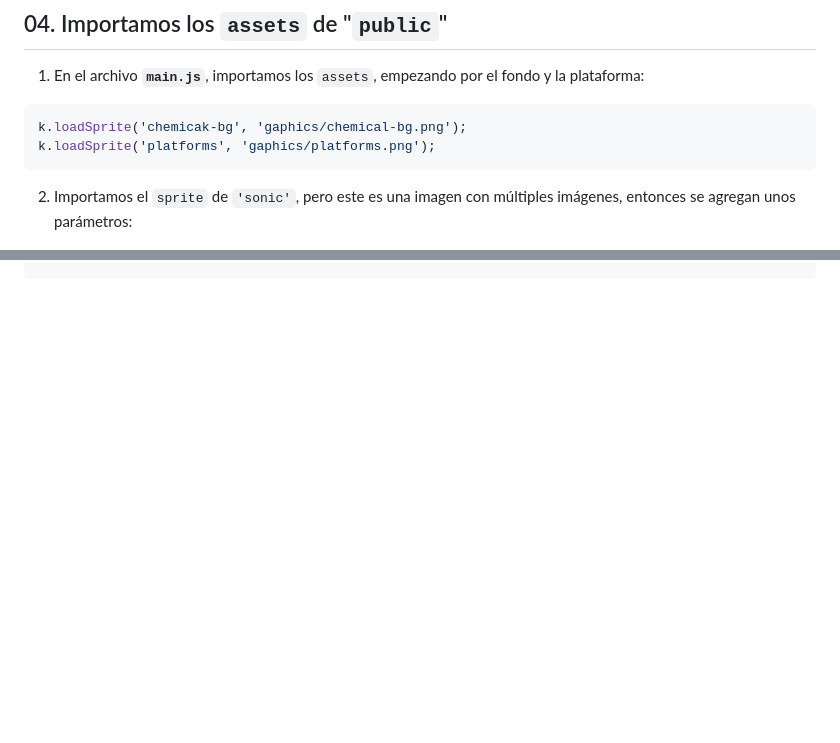
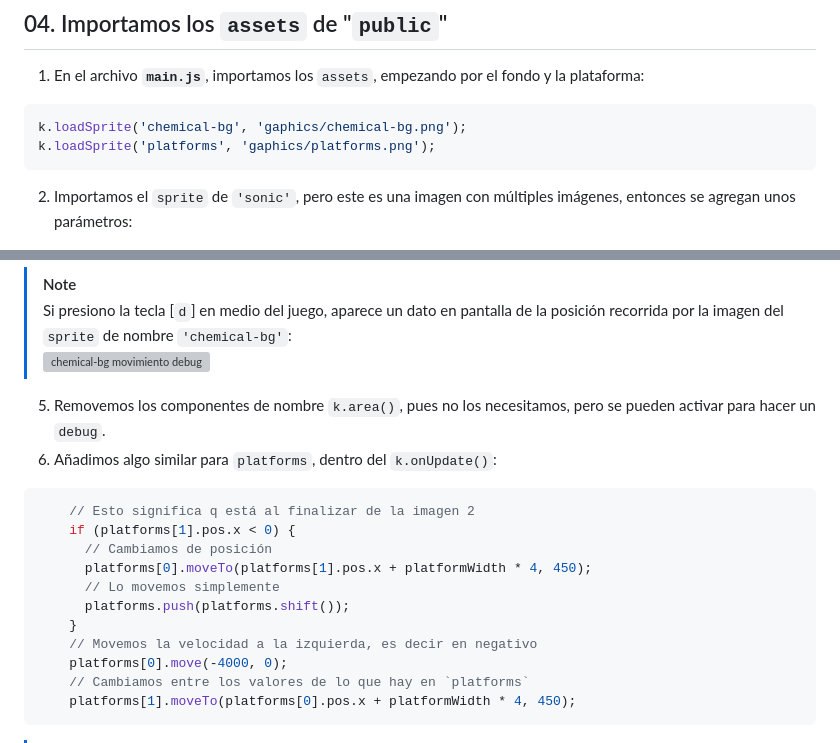
Before and after one commit to JDGonzal/sonic-runner-game, a Markdown page: README.md, 2 parts joined by grey strips. GitHub-like rendering; blank space fills up the shorter version; grey boxes are pictures that could not be loaded.

Commit message:
Feat: Sonic-Runner-Game. Movimiento de `'chemical-bg'` y `'platforms'`
- Uso del método `onUpdate` en **`mainMenu.js`**
- Definimos los `move` y los `moveTo`

#07_MainMenuCode2

````diff
--- a/README.md
+++ b/README.md
@@ -268,7 +268,7 @@ depuración:
 1. En el archivo **`main.js`**, importamos los `assets`, empezando
 por el fondo y la plataforma:
 ```js
-k.loadSprite('chemicak-bg', 'gaphics/chemical-bg.png');
+k.loadSprite('chemical-bg', 'gaphics/chemical-bg.png');
 k.loadSprite('platforms', 'gaphics/platforms.png');
 ```
 2. Importamos el `sprite` de `'sonic'`, pero este es una imagen con
@@ -410,0 +480,23 @@ y corrijo la posición `x` del segundo por la constante
+>[!NOTE]
+> Si presiono la tecla [`d`] en medio del juego, aparece un dato
+>en pantalla de la posición recorrida por la imagen del `sprite` de
+>nombre `'chemical-bg'`:
+>![chemical-bg movimiento debug](images/202410301546-chemical-bg-debug3.gif "Debug de chemical-bg en movimiento")
+
+5. Removemos los componentes de nombre `k.area()`, pues no los
+necesitamos, pero se pueden activar para hacer un `debug`.
+6. Añadimos algo similar para `platforms`, dentro del `k.onUpdate()`:
+```js
+    // Esto significa q está al finalizar de la imagen 2
+    if (platforms[1].pos.x < 0) {
+      // Cambiamos de posición
+      platforms[0].moveTo(platforms[1].pos.x + platformWidth * 4, 450);
+      // Lo movemos simplemente
+      platforms.push(platforms.shift());
+    }
+    // Movemos la velocidad a la izquierda, es decir en negativo
+    platforms[0].move(-4000, 0);
+    // Cambiamos entre los valores de lo que hay en `platforms`
+    platforms[1].moveTo(platforms[0].pos.x + platformWidth * 4, 450);
+```
+
````
Also changed, not shown: other parts of README.md (+73 -1 lines), images/2024-10-29_160900.png (added), 4 other files.
